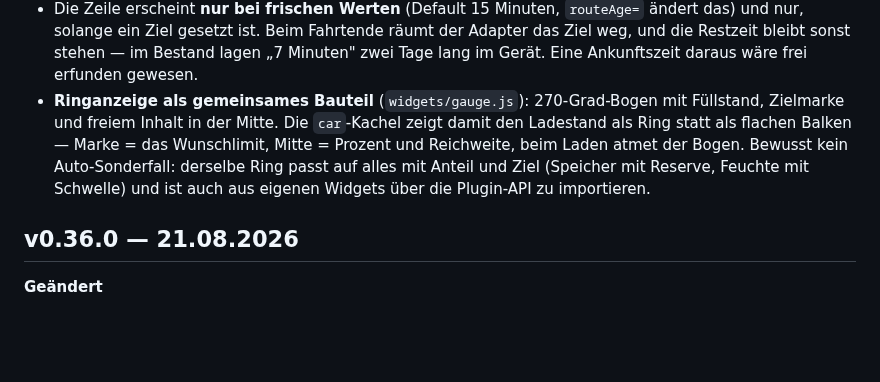
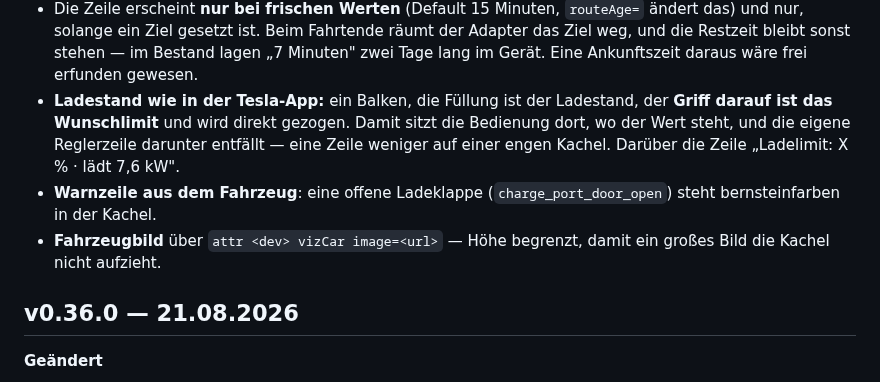
Before and after one commit to ahlers2mi/FHEM-FHEMVIZ, a Markdown page: CHANGELOG.md, the part around the change. GitHub-like rendering; blank space fills up the shorter version.

```diff
--- a/CHANGELOG.md
+++ b/CHANGELOG.md
@@ -38,13 +38,15 @@ Grundwidgets, Skins, TV-Modus. Ab hier ist es einzeln festgehalten.
   Fahrtende räumt der Adapter das Ziel weg, und die Restzeit bleibt sonst
   stehen — im Bestand lagen „7 Minuten" zwei Tage lang im Gerät. Eine
   Ankunftszeit daraus wäre frei erfunden gewesen.
-- **Ringanzeige als gemeinsames Bauteil** (`widgets/gauge.js`): 270-Grad-Bogen
-  mit Füllstand, Zielmarke und freiem Inhalt in der Mitte. Die `car`-Kachel
-  zeigt damit den Ladestand als Ring statt als flachen Balken — Marke = das
-  Wunschlimit, Mitte = Prozent und Reichweite, beim Laden atmet der Bogen.
-  Bewusst kein Auto-Sonderfall: derselbe Ring passt auf alles mit Anteil und
-  Ziel (Speicher mit Reserve, Feuchte mit Schwelle) und ist auch aus eigenen
-  Widgets über die Plugin-API zu importieren.
+- **Ladestand wie in der Tesla-App:** ein Balken, die Füllung ist der
+  Ladestand, der **Griff darauf ist das Wunschlimit** und wird direkt gezogen.
+  Damit sitzt die Bedienung dort, wo der Wert steht, und die eigene
+  Reglerzeile darunter entfällt — eine Zeile weniger auf einer engen Kachel.
+  Darüber die Zeile „Ladelimit: X % · lädt 7,6 kW".
+- **Warnzeile aus dem Fahrzeug**: eine offene Ladeklappe
+  (`charge_port_door_open`) steht bernsteinfarben in der Kachel.
+- **Fahrzeugbild** über `attr <dev> vizCar image=<url>` — Höhe begrenzt, damit
+  ein großes Bild die Kachel nicht aufzieht.
 
 ## v0.36.0 — 21.08.2026
 
```
Also changed, not shown: README.md (+1 -15 lines), docs/img/widget-car.png, 3 other files.
